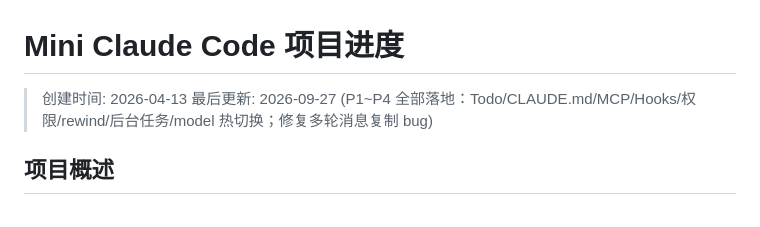
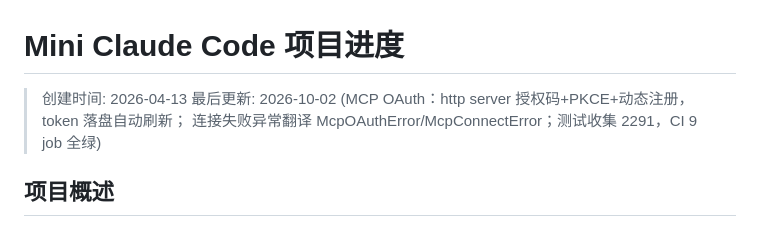
Before and after one commit to hhhhhhh520/mini-claude, a Markdown page: PROGRESS.md, the part around the change. Drawn GitHub-style.

```diff
--- a/PROGRESS.md
+++ b/PROGRESS.md
@@ -1,7 +1,8 @@
 # Mini Claude Code 项目进度
 
 > 创建时间: 2026-04-13
-> 最后更新: 2026-09-27 (P1~P4 全部落地：Todo/CLAUDE.md/MCP/Hooks/权限/rewind/后台任务/model 热切换；修复多轮消息复制 bug)
+> 最后更新: 2026-10-02 (MCP OAuth：http server 授权码+PKCE+动态注册，token 落盘自动刷新；
+> 连接失败异常翻译 McpOAuthError/McpConnectError；测试收集 2291，CI 9 job 全绿)
 
 ## 项目概述
 **项目地址**: D:\my project\mini-claude
```
Also changed, not shown: ANALYSIS_对标ClaudeCode差距.md (+4 -0 lines), README.md (+1 -1 lines).
